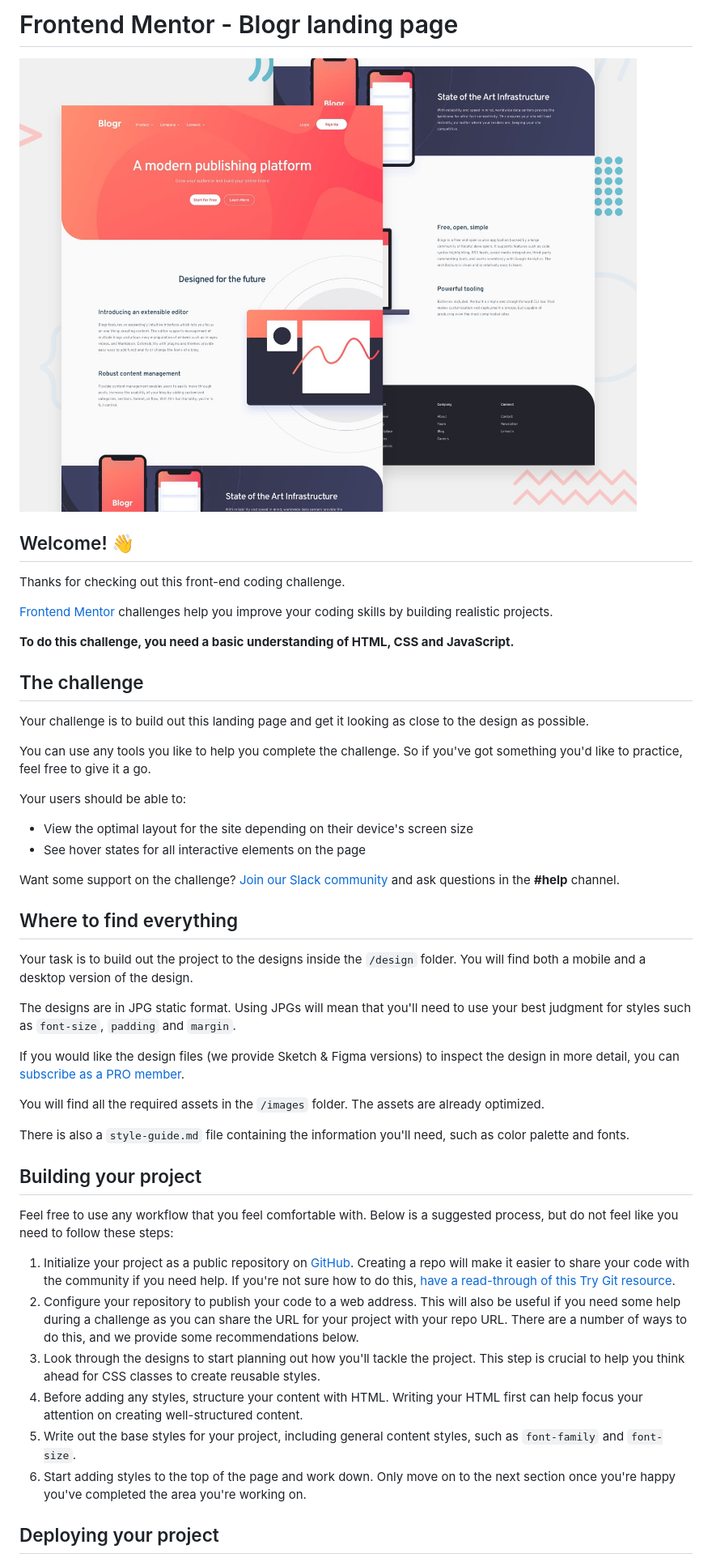
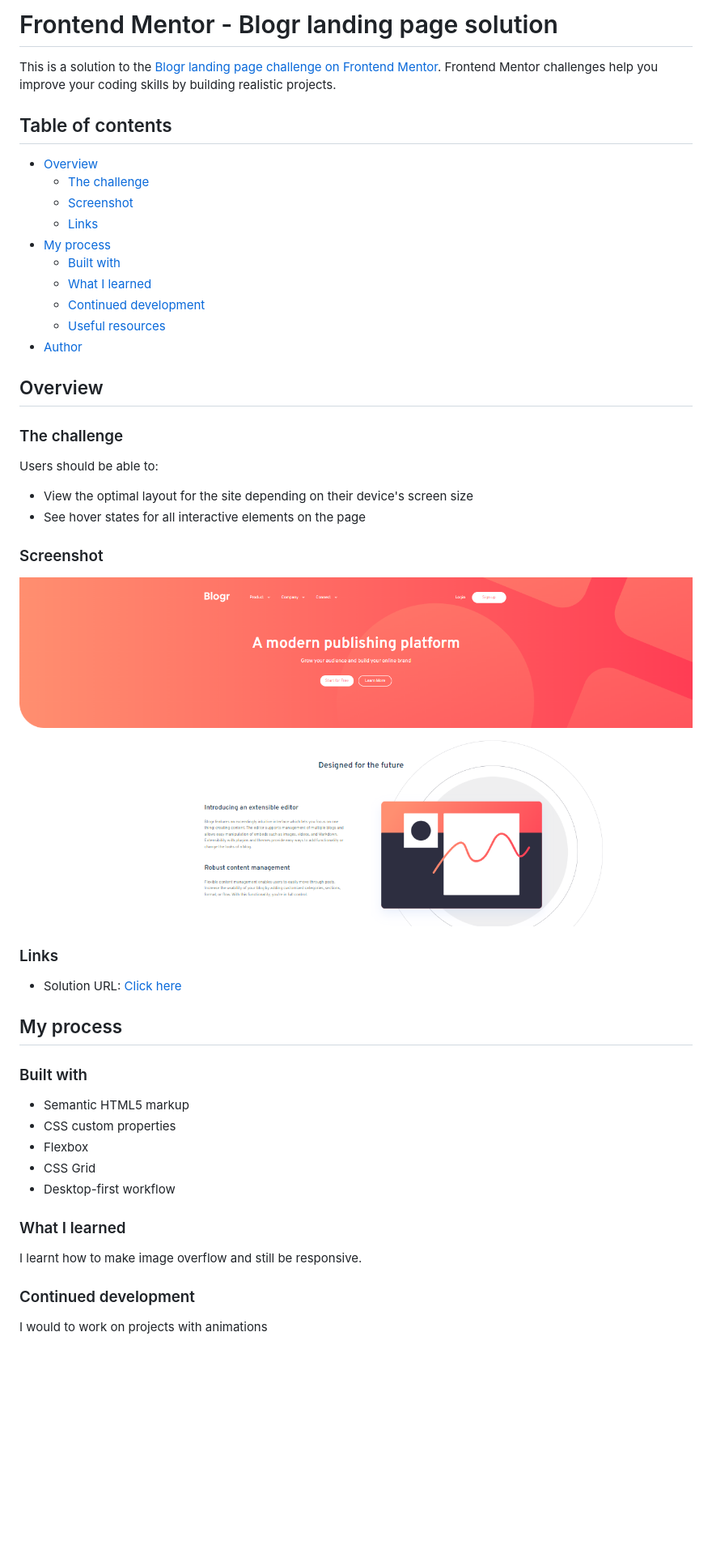
Before and after one commit to Iamdeyo/blogr, a Markdown page: README.md, the part around the change printed below. Shown: that part at 81% size. Rendered like a GitHub page; pictures changed too: Blogr.png (added); blank space fills up the shorter version.

```diff
--- a/README.md
+++ b/README.md
@@ -1,50 +1,52 @@
-# Frontend Mentor - Blogr landing page
+# Frontend Mentor - Blogr landing page solution
 
-![Design preview for the Blogr landing page coding challenge](./design/desktop-preview.jpg)
+This is a solution to the [Blogr landing page challenge on Frontend Mentor](https://www.frontendmentor.io/challenges/blogr-landing-page-EX2RLAApP). Frontend Mentor challenges help you improve your coding skills by building realistic projects.
 
-## Welcome! 👋
+## Table of contents
 
-Thanks for checking out this front-end coding challenge.
+- [Overview](#overview)
+  - [The challenge](#the-challenge)
+  - [Screenshot](#screenshot)
+  - [Links](#links)
+- [My process](#my-process)
+  - [Built with](#built-with)
+  - [What I learned](#what-i-learned)
+  - [Continued development](#continued-development)
+  - [Useful resources](#useful-resources)
+- [Author](#author)
 
-[Frontend Mentor](https://www.frontendmentor.io) challenges help you improve your coding skills by building realistic projects.
+## Overview
 
-**To do this challenge, you need a basic understanding of HTML, CSS and JavaScript.**
+### The challenge
 
-## The challenge
-
-Your challenge is to build out this landing page and get it looking as close to the design as possible.
-
-You can use any tools you like to help you complete the challenge. So if you've got something you'd like to practice, feel free to give it a go.
-
-Your users should be able to:
+Users should be able to:
 
 - View the optimal layout for the site depending on their device's screen size
 - See hover states for all interactive elements on the page
 
-Want some support on the challenge? [Join our Slack community](https://www.frontendmentor.io/slack) and ask questions in the **#help** channel.
+### Screenshot
 
-## Where to find everything
+![](./Blogr.png)
 
-Your task is to build out the project to the designs inside the `/design` folder. You will find both a mobile and a desktop version of the design.
+### Links
 
-The designs are in JPG static format. Using JPGs will mean that you'll need to use your best judgment for styles such as `font-size`, `padding` and `margin`.
+- Solution URL: [Click here](https://resilient-fairy-fd66bb.netlify.app/)
 
-If you would like the design files (we provide Sketch & Figma versions) to inspect the design in more detail, you can [subscribe as a PRO member](https://www.frontendmentor.io/pro).
+## My process
 
-You will find all the required assets in the `/images` folder. The assets are already optimized.
+### Built with
 
-There is also a `style-guide.md` file containing the information you'll need, such as color palette and fonts.
+- Semantic HTML5 markup
+- CSS custom properties
+- Flexbox
+- CSS Grid
+- Desktop-first workflow
 
-## Building your project
+### What I learned
 
-Feel free to use any workflow that you feel comfortable with. Below is a suggested process, but do not feel like you need to follow these steps:
+I learnt how to make image overflow and still be responsive.
 
-1. Initialize your project as a public repository on [GitHub](https://github.com/). Creating a repo will make it easier to share your code with the community if you need help. If you're not sure how to do this, [have a read-through of this Try Git resource](https://try.github.io/).
-2. Configure your repository to publish your code to a web address. This will also be useful if you need some help during a challenge as you can share the URL for your project with your repo URL. There are a number of ways to do this, and we provide some recommendations below.
-3. Look through the designs to start planning out how you'll tackle the project. This step is crucial to help you think ahead for CSS classes to create reusable styles.
-4. Before adding any styles, structure your content with HTML. Writing your HTML first can help focus your attention on creating well-structured content.
-5. Write out the base styles for your project, including general content styles, such as `font-family` and `font-size`.
-6. Start adding styles to the top of the page and work down. Only move on to the next section once you're happy you've completed the area you're working on.
+### Continued development
 
-## Deploying your project
+I would to work on projects with animations
 
```
Also changed, not shown: other parts of README.md (+6 -39 lines), README-template.md (deleted, +0 -111 lines), style-guide.md (deleted, +0 -49 lines), 1 other file.
